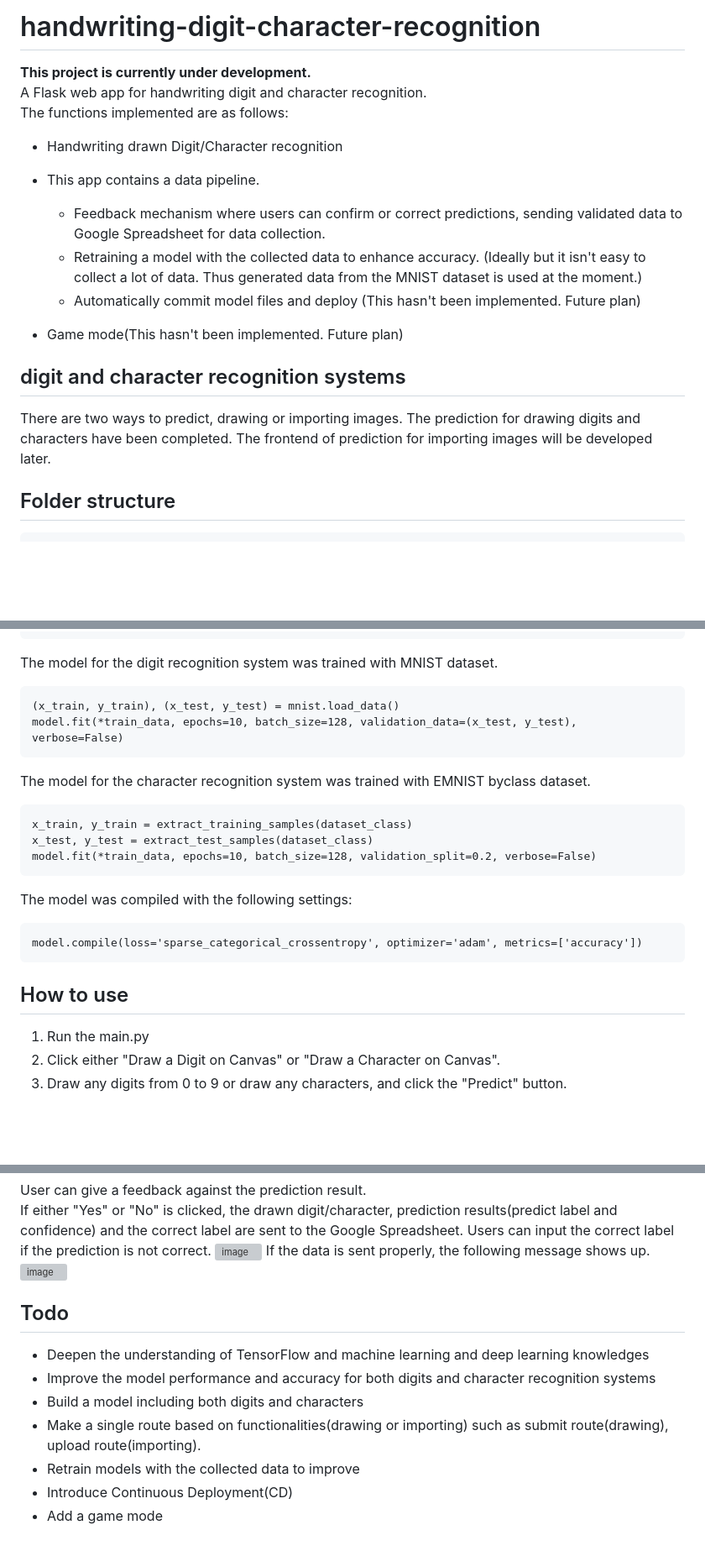
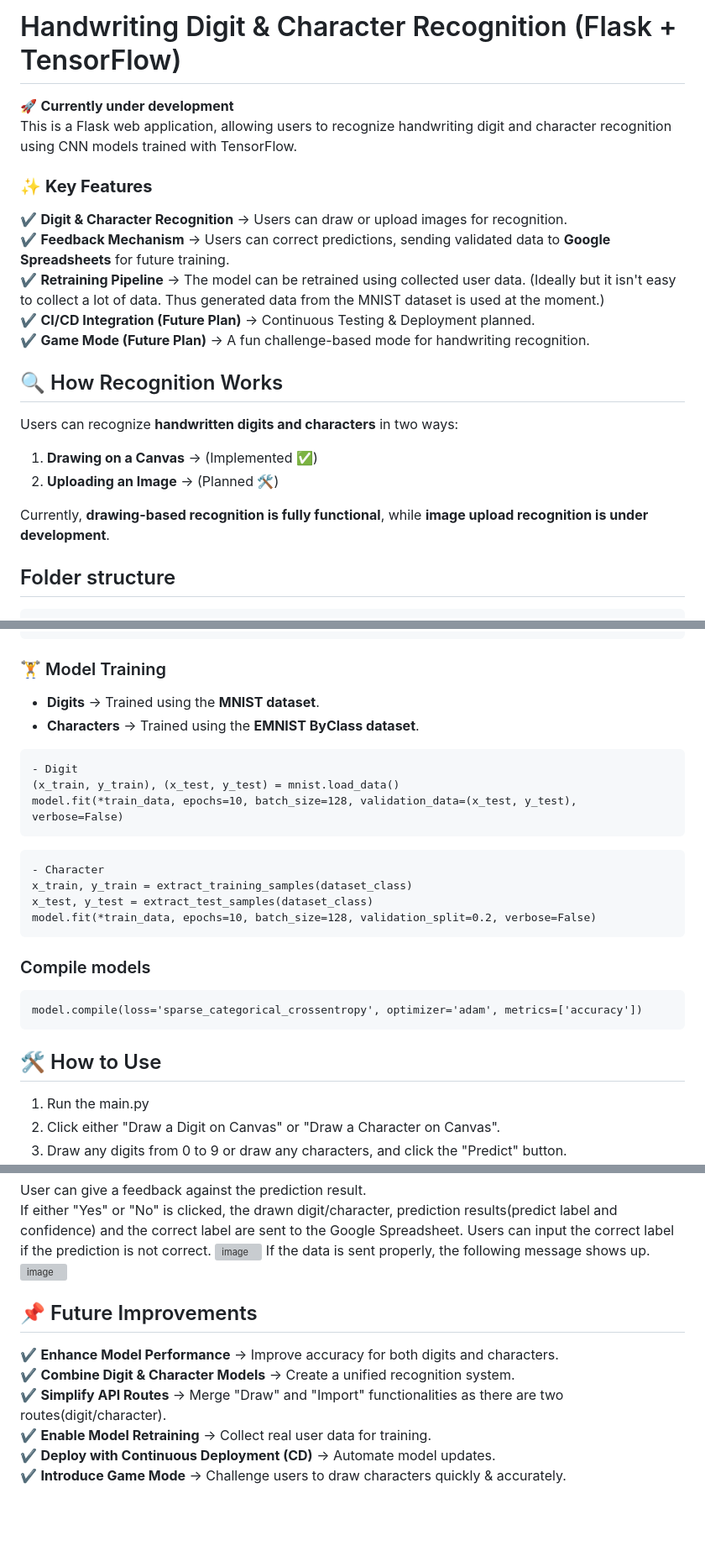
Before and after one commit to taka-rl/handwriting-digit-character-recognition, a Markdown page: README.md, 3 parts joined by grey strips. Shown: that part at 84% size. GitHub-like rendering; blank space fills up the shorter version; grey boxes are pictures that could not be loaded.

````diff
--- a/README.md
+++ b/README.md
@@ -1,20 +1,21 @@
-# handwriting-digit-character-recognition
-**This project is currently under development.**
-A Flask web app for handwriting digit and character recognition.
-The functions implemented are as follows:
-- Handwriting drawn Digit/Character recognition
-- This app contains a data pipeline.
-  - Feedback mechanism where users can confirm or correct predictions, sending validated data to Google Spreadsheet for data
-  collection.
-  - Retraining a model with the collected data to enhance accuracy. (Ideally but it isn't easy to collect a lot of data. Thus generated data from the MNIST dataset is used at the moment.)
-  - Automatically commit model files and deploy (This hasn't been implemented. Future plan)
+# Handwriting Digit & Character Recognition (Flask + TensorFlow)
+🚀 **Currently under development**
+This is a Flask web application, allowing  users to recognize handwriting digit and character recognition using CNN models trained with TensorFlow.
 
-- Game mode(This hasn't been implemented. Future plan)
+### ✨ **Key Features**
+✔️ **Digit & Character Recognition** → Users can draw or upload images for recognition.
+✔️ **Feedback Mechanism** → Users can correct predictions, sending validated data to **Google Spreadsheets** for future training.
+✔️ **Retraining Pipeline** → The model can be retrained using collected user data.  (Ideally but it isn't easy to collect a lot of data. Thus generated data from the MNIST dataset is used at the moment.)
+✔️ **CI/CD Integration (Future Plan)** → Continuous Testing & Deployment planned.
+✔️ **Game Mode (Future Plan)** → A fun challenge-based mode for handwriting recognition.
 
-## digit and character recognition systems
-There are two ways to predict, drawing or importing images.
-The prediction for drawing digits and characters have been completed.
-The frontend of prediction for importing images will be developed later.
+## 🔍 How Recognition Works
+Users can recognize **handwritten digits and characters** in two ways:
+1. **Drawing on a Canvas** → (Implemented ✅)
+2. **Uploading an Image** → (Planned 🛠)
+
+Currently, **drawing-based recognition is fully functional**, while **image upload recognition is under development**.
+
 
 ## Folder structure
     │── app
@@ -65,24 +66,27 @@ The CNN model is used with the following layers.
         layers.Dense(num_classes, activation='softmax')
     ])
 ```
-The model for the digit recognition system was trained with MNIST dataset.
+### 🏋️ Model Training
+- **Digits** → Trained using the **MNIST dataset**.
+- **Characters** → Trained using the **EMNIST ByClass dataset**.
 ```
+- Digit
 (x_train, y_train), (x_test, y_test) = mnist.load_data()
 model.fit(*train_data, epochs=10, batch_size=128, validation_data=(x_test, y_test), verbose=False)
 ```
-The model for the character recognition system was trained with EMNIST byclass dataset.
 ```
+- Character
 x_train, y_train = extract_training_samples(dataset_class)
 x_test, y_test = extract_test_samples(dataset_class)
 model.fit(*train_data, epochs=10, batch_size=128, validation_split=0.2, verbose=False)
 ```
 
-The model was compiled with the following settings:
+### Compile models
 ```
 model.compile(loss='sparse_categorical_crossentropy', optimizer='adam', metrics=['accuracy'])
 ```
 
-## How to use
+## 🛠 How to Use
 1. Run the main.py
 2. Click either "Draw a Digit on Canvas" or "Draw a Character on Canvas".
 3. Draw any digits from 0 to 9 or draw any characters, and click the "Predict" button.
@@ -101,11 +105,10 @@ If the data is sent properly, the following message shows up.
 ![image](https://github.com/user-attachments/assets/f0a6833f-7a7b-4fde-922a-87741ba5984c)
 
 
-## Todo
-- Deepen the understanding of TensorFlow and machine learning and deep learning knowledges
-- Improve the model performance and accuracy for both digits and character recognition systems
-- Build a model including both digits and characters
-- Make a single route based on functionalities(drawing or importing) such as submit route(drawing), upload route(importing).
-- Retrain models with the collected data to improve
-- Introduce Continuous Deployment(CD)
-- Add a game mode
+## 📌 Future Improvements
+✔️ **Enhance Model Performance** → Improve accuracy for both digits and characters.
+✔️ **Combine Digit & Character Models** → Create a unified recognition system.
+✔️ **Simplify API Routes** → Merge "Draw" and "Import" functionalities as there are two routes(digit/character).
+✔️ **Enable Model Retraining** → Collect real user data for training.
+✔️ **Deploy with Continuous Deployment (CD)** → Automate model updates.
+✔️ **Introduce Game Mode** → Challenge users to draw characters quickly & accurately.
````
Also changed, not shown: other parts of README.md (+2 -2 lines).
